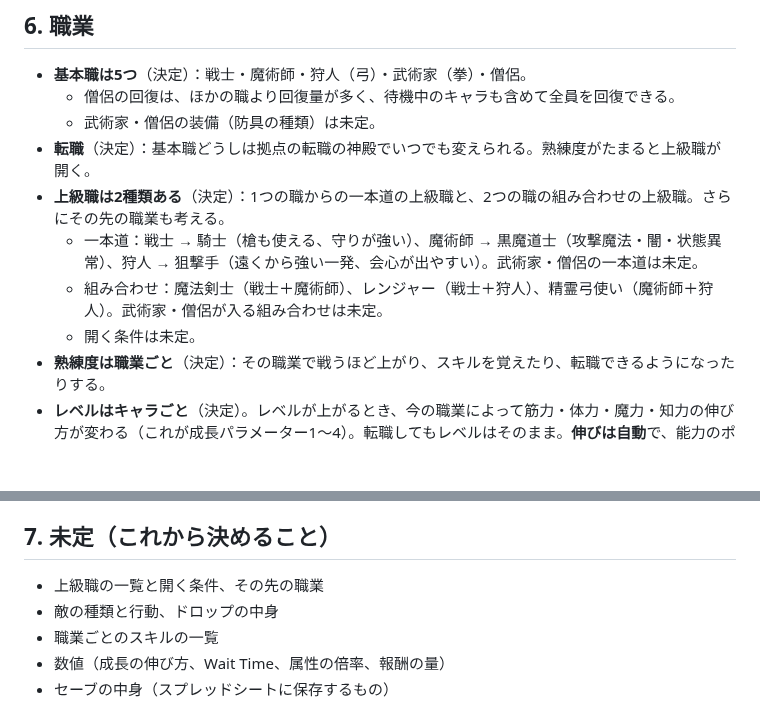
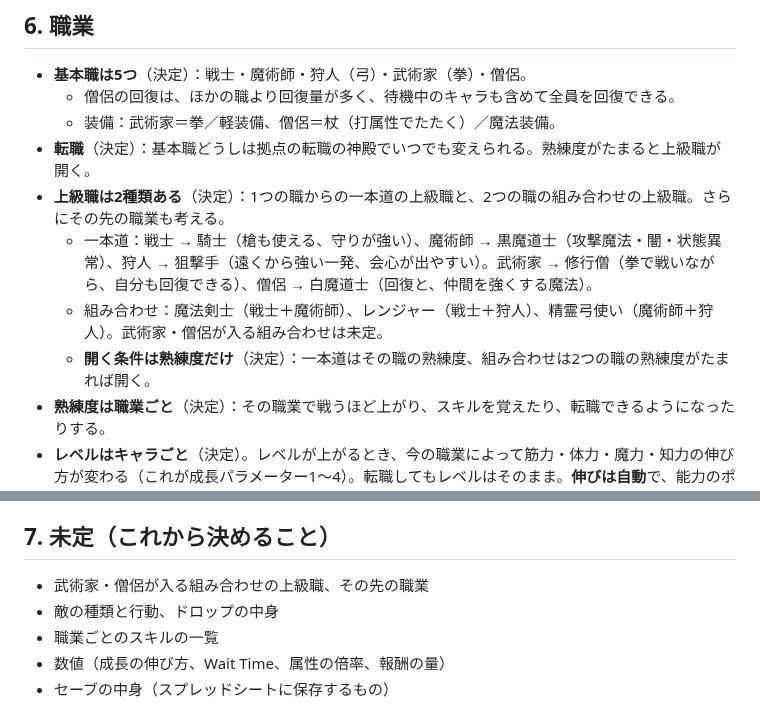
Before and after one commit to ozackdown0925-web/brain-dungeon, a Markdown page: docs/game-design.md, 2 parts joined by grey strips. GitHub-like rendering; blank space fills up the shorter version.

Commit message:
設計メモに武術家・僧侶の装備、修行僧・白魔道士、上級職の開く条件を追記
Co-Authored-By: Claude Opus 5.5 <noreply@anthropic.com>

```diff
--- a/docs/game-design.md
+++ b/docs/game-design.md
@@ -189,12 +189,12 @@
 
 - **基本職は5つ**（決定）：戦士・魔術師・狩人（弓）・武術家（拳）・僧侶。
   - 僧侶の回復は、ほかの職より回復量が多く、待機中のキャラも含めて全員を回復できる。
-  - 武術家・僧侶の装備（防具の種類）は未定。
+  - 装備：武術家＝拳／軽装備、僧侶＝杖（打属性でたたく）／魔法装備。
 - **転職**（決定）：基本職どうしは拠点の転職の神殿でいつでも変えられる。熟練度がたまると上級職が開く。
 - **上級職は2種類ある**（決定）：1つの職からの一本道の上級職と、2つの職の組み合わせの上級職。さらにその先の職業も考える。
-  - 一本道：戦士 → 騎士（槍も使える、守りが強い）、魔術師 → 黒魔道士（攻撃魔法・闇・状態異常）、狩人 → 狙撃手（遠くから強い一発、会心が出やすい）。武術家・僧侶の一本道は未定。
+  - 一本道：戦士 → 騎士（槍も使える、守りが強い）、魔術師 → 黒魔道士（攻撃魔法・闇・状態異常）、狩人 → 狙撃手（遠くから強い一発、会心が出やすい）。武術家 → 修行僧（拳で戦いながら、自分も回復できる）、僧侶 → 白魔道士（回復と、仲間を強くする魔法）。
   - 組み合わせ：魔法剣士（戦士＋魔術師）、レンジャー（戦士＋狩人）、精霊弓使い（魔術師＋狩人）。武術家・僧侶が入る組み合わせは未定。
-  - 開く条件は未定。
+  - **開く条件は熟練度だけ**（決定）：一本道はその職の熟練度、組み合わせは2つの職の熟練度がたまれば開く。
 - **熟練度は職業ごと**（決定）：その職業で戦うほど上がり、スキルを覚えたり、転職できるようになったりする。
 - **レベルはキャラごと**（決定）。レベルが上がるとき、今の職業によって筋力・体力・魔力・知力の伸び方が変わる（これが成長パラメーター1〜4）。転職してもレベルはそのまま。**伸びは自動**で、能力のポイントを自分で振ることはない（決定）。
 - **回復のスキルは、どの職にも少しある**（決定）：自分を少し回復する弱いスキル。
@@ -220,7 +220,7 @@
 
 ## 7. 未定（これから決めること）
 
-- 上級職の一覧と開く条件、その先の職業
+- 武術家・僧侶が入る組み合わせの上級職、その先の職業
 - 敵の種類と行動、ドロップの中身
 - 職業ごとのスキルの一覧
 - 数値（成長の伸び方、Wait Time、属性の倍率、報酬の量）
```
